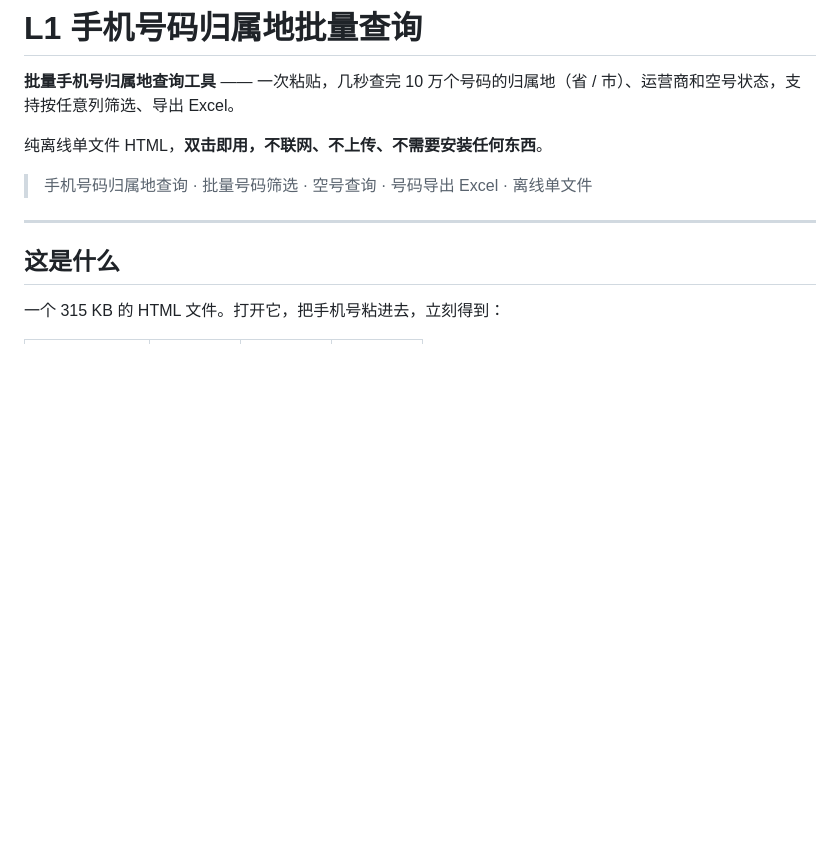
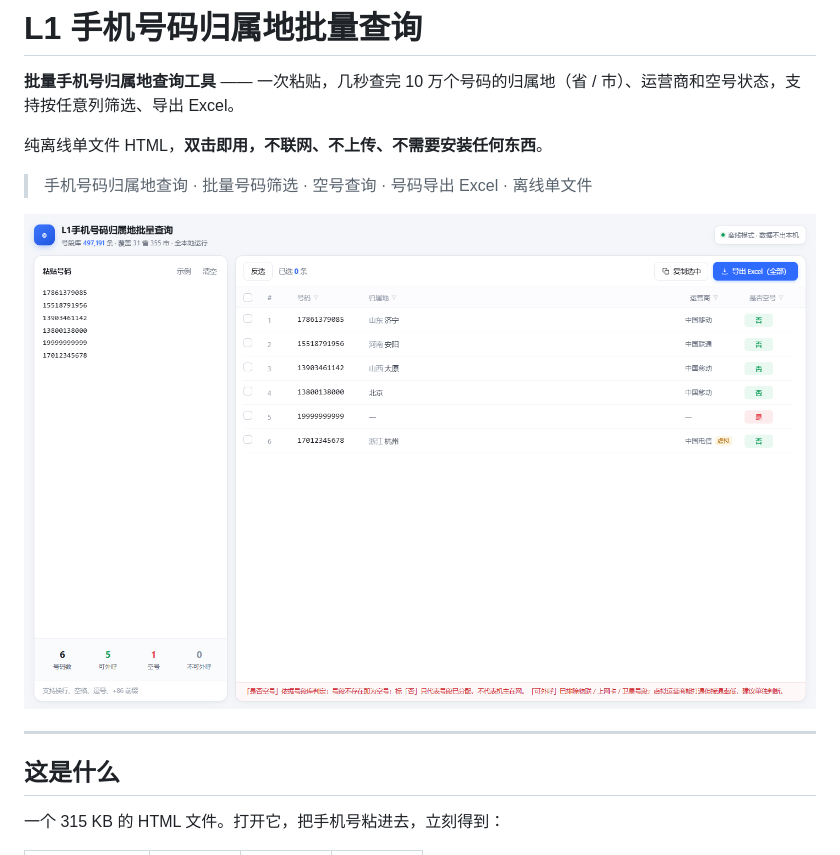
Before and after one commit to gooooddayy/L1-Bulk-Mobile-Number-Location-Lookup, a Markdown page: README.md, the part around the change. GitHub-like rendering; blank space fills up the shorter version.

Commit message:
docs: 添加界面预览图

```diff
--- a/README.md
+++ b/README.md
@@ -5,6 +5,8 @@
 纯离线单文件 HTML，**双击即用，不联网、不上传、不需要安装任何东西**。
 
 > 手机号码归属地查询 · 批量号码筛选 · 空号查询 · 号码导出 Excel · 离线单文件
+
+![界面预览](preview.png)
 
 ---
 
```
